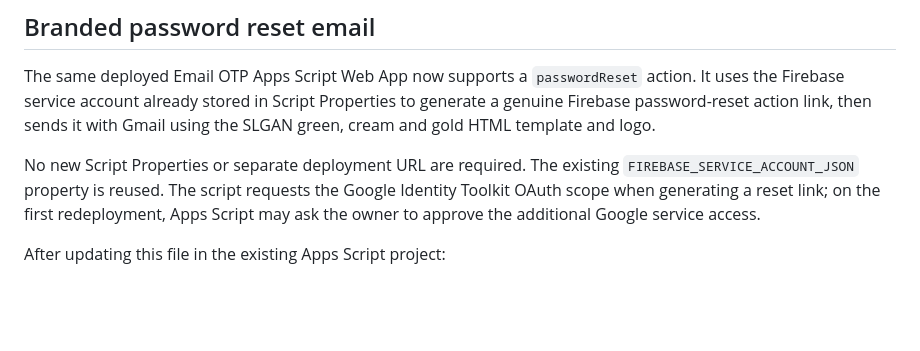
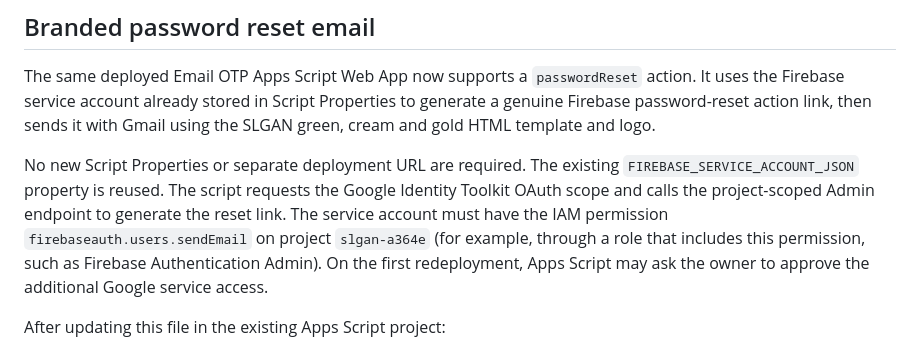
Before and after one commit to pyaraallamraju-spec/SLGAN, a Markdown page: backend/apps-script/EMAIL_OTP_SETUP.md, the part around the change. GitHub-like rendering; blank space fills up the shorter version.

Commit message:
Document required Firebase Auth permission for branded reset email

```diff
--- a/backend/apps-script/EMAIL_OTP_SETUP.md
+++ b/backend/apps-script/EMAIL_OTP_SETUP.md
@@ -45,7 +45,7 @@ The current source sends a responsive SLGAN-branded HTML verification email usin
 
 The same deployed Email OTP Apps Script Web App now supports a `passwordReset` action. It uses the Firebase service account already stored in Script Properties to generate a genuine Firebase password-reset action link, then sends it with Gmail using the SLGAN green, cream and gold HTML template and logo.
 
-No new Script Properties or separate deployment URL are required. The existing `FIREBASE_SERVICE_ACCOUNT_JSON` property is reused. The script requests the Google Identity Toolkit OAuth scope when generating a reset link; on the first redeployment, Apps Script may ask the owner to approve the additional Google service access.
+No new Script Properties or separate deployment URL are required. The existing `FIREBASE_SERVICE_ACCOUNT_JSON` property is reused. The script requests the Google Identity Toolkit OAuth scope and calls the project-scoped Admin endpoint to generate the reset link. The service account must have the IAM permission `firebaseauth.users.sendEmail` on project `slgan-a364e` (for example, through a role that includes this permission, such as Firebase Authentication Admin). On the first redeployment, Apps Script may ask the owner to approve the additional Google service access.
 
 After updating this file in the existing Apps Script project:
 1. Keep the existing Script Properties and deployment URL.
```
